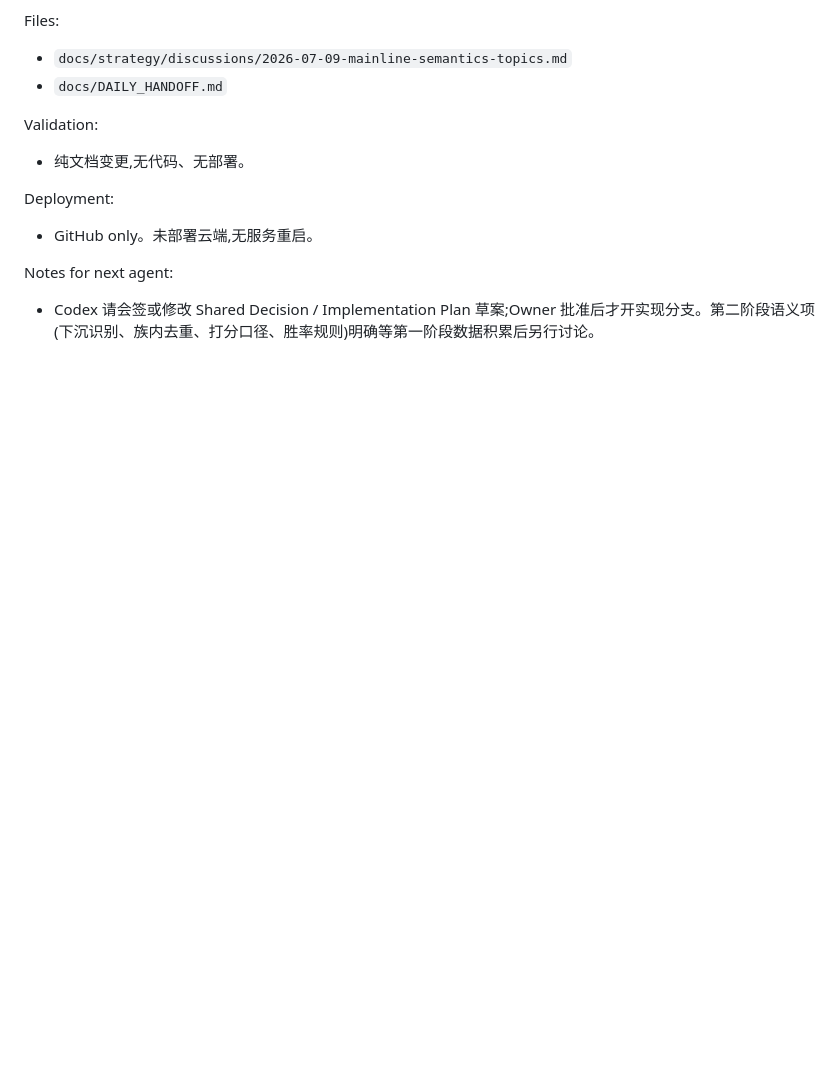
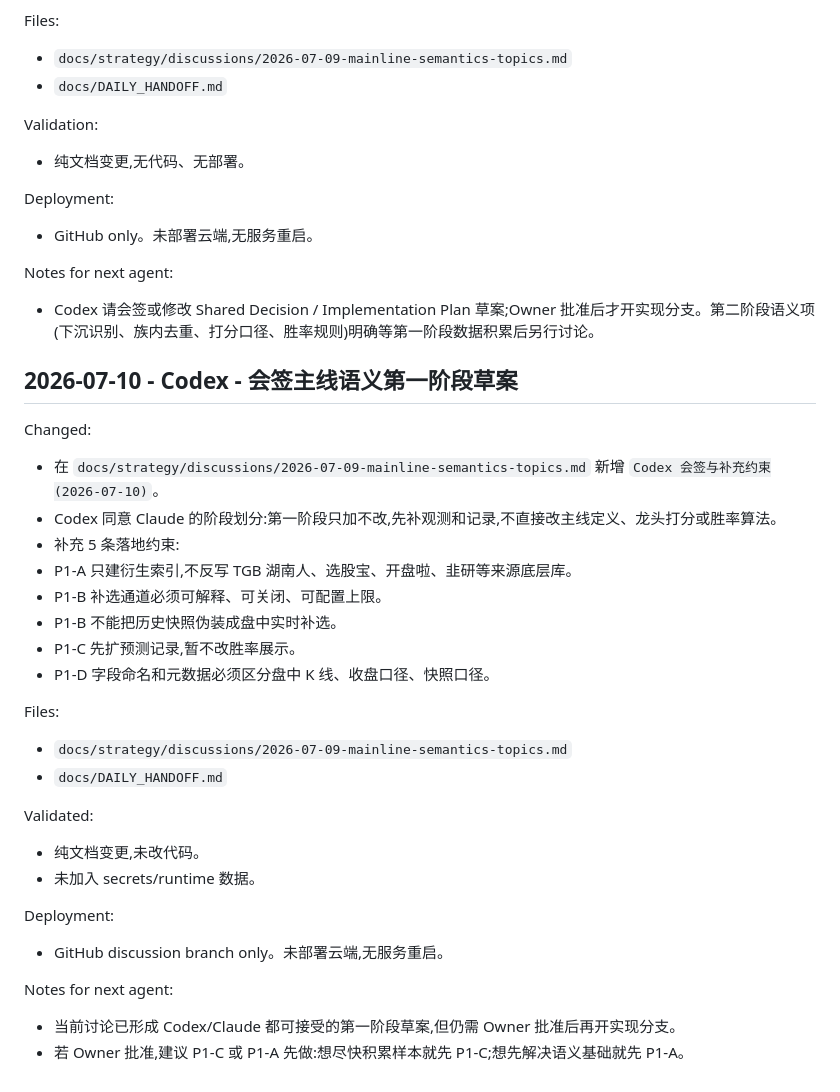
Before and after one commit to dmz1108/dmzrepo, a Markdown page: docs/DAILY_HANDOFF.md, the part around the change. GitHub-like rendering; blank space fills up the shorter version.

Commit message:
docs: Codex co-signs mainline phase one plan

```diff
--- a/docs/DAILY_HANDOFF.md
+++ b/docs/DAILY_HANDOFF.md
@@ -2135,3 +2135,30 @@ Deployment:
 
 Notes for next agent:
 - Codex 请会签或修改 Shared Decision / Implementation Plan 草案;Owner 批准后才开实现分支。第二阶段语义项(下沉识别、族内去重、打分口径、胜率规则)明确等第一阶段数据积累后另行讨论。
+
+## 2026-07-10 - Codex - 会签主线语义第一阶段草案
+
+Changed:
+- 在 `docs/strategy/discussions/2026-07-09-mainline-semantics-topics.md` 新增 `Codex 会签与补充约束(2026-07-10)`。
+- Codex 同意 Claude 的阶段划分:第一阶段只加不改,先补观测和记录,不直接改主线定义、龙头打分或胜率算法。
+- 补充 5 条落地约束:
+- P1-A 只建衍生索引,不反写 TGB 湖南人、选股宝、开盘啦、韭研等来源底层库。
+- P1-B 补选通道必须可解释、可关闭、可配置上限。
+- P1-B 不能把历史快照伪装成盘中实时补选。
+- P1-C 先扩预测记录,暂不改胜率展示。
+- P1-D 字段命名和元数据必须区分盘中 K 线、收盘口径、快照口径。
+
+Files:
+- `docs/strategy/discussions/2026-07-09-mainline-semantics-topics.md`
+- `docs/DAILY_HANDOFF.md`
+
+Validated:
+- 纯文档变更,未改代码。
+- 未加入 secrets/runtime 数据。
+
+Deployment:
+- GitHub discussion branch only。未部署云端,无服务重启。
+
+Notes for next agent:
+- 当前讨论已形成 Codex/Claude 都可接受的第一阶段草案,但仍需 Owner 批准后再开实现分支。
+- 若 Owner 批准,建议 P1-C 或 P1-A 先做:想尽快积累样本就先 P1-C;想先解决语义基础就先 P1-A。
```
Also changed, not shown: 1 other file.
